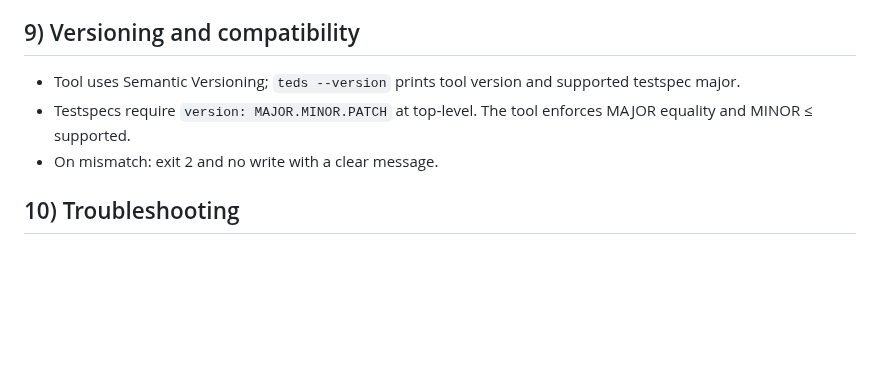
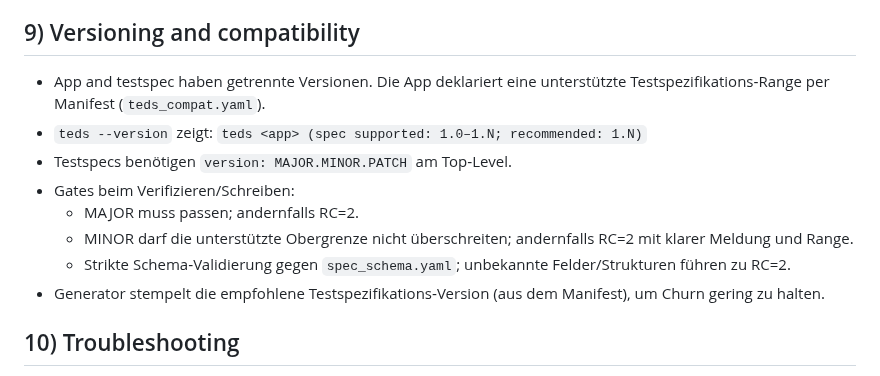
Before and after one commit to yaccob/teds, a Markdown page: docs/tutorial.md, the part around the change. GitHub-like rendering; blank space fills up the shorter version.

```diff
--- a/docs/tutorial.md
+++ b/docs/tutorial.md
@@ -140,9 +140,14 @@ By default, only local `file://` refs are resolved.
 
 ## 9) Versioning and compatibility
 
-- Tool uses Semantic Versioning; `teds --version` prints tool version and supported testspec major.
-- Testspecs require `version: MAJOR.MINOR.PATCH` at top‑level. The tool enforces MAJOR equality and MINOR ≤ supported.
-- On mismatch: exit 2 and no write with a clear message.
+- App and testspec haben getrennte Versionen. Die App deklariert eine unterstützte Testspezifikations‑Range per Manifest (`teds_compat.yaml`).
+- `teds --version` zeigt: `teds <app> (spec supported: 1.0–1.N; recommended: 1.N)`
+- Testspecs benötigen `version: MAJOR.MINOR.PATCH` am Top‑Level.
+- Gates beim Verifizieren/Schreiben:
+  - MAJOR muss passen; andernfalls RC=2.
+  - MINOR darf die unterstützte Obergrenze nicht überschreiten; andernfalls RC=2 mit klarer Meldung und Range.
+  - Strikte Schema‑Validierung gegen `spec_schema.yaml`; unbekannte Felder/Strukturen führen zu RC=2.
+- Generator stempelt die empfohlene Testspezifikations‑Version (aus dem Manifest), um Churn gering zu halten.
 
 ## 10) Troubleshooting
 
```
Also changed, not shown: README.md (+10 -0 lines).
